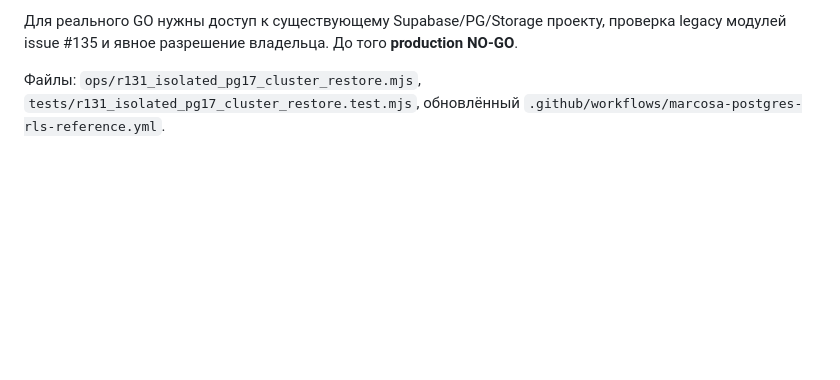
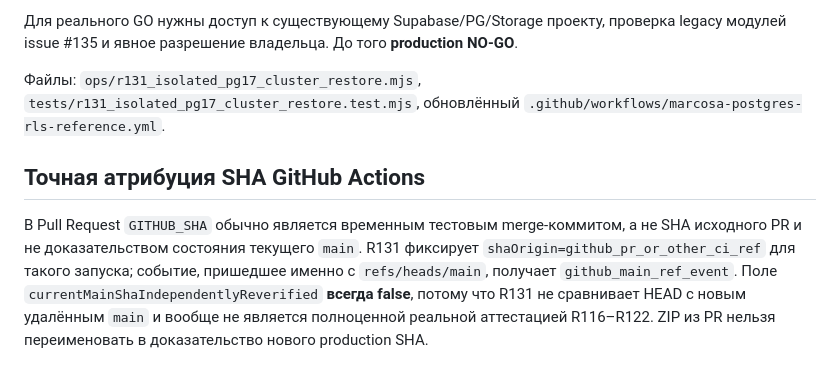
Before and after one commit to osmanosmanov6880-bot/marcosa-fusion, a Markdown page: docs/MARCOSA_R131_CROSS_CLUSTER_DISASTER_RECOVERY_RU.md, the part around the change. Drawn GitHub-style; blank space fills up the shorter version.

Commit message:
R131: regress and document PR merge SHA vs true main provenance

```diff
--- a/docs/MARCOSA_R131_CROSS_CLUSTER_DISASTER_RECOVERY_RU.md
+++ b/docs/MARCOSA_R131_CROSS_CLUSTER_DISASTER_RECOVERY_RU.md
@@ -33,3 +33,7 @@ R128 и R130 восстановили настоящую PostgreSQL 17 `pg_dump
 Для реального GO нужны доступ к существующему Supabase/PG/Storage проекту, проверка legacy модулей issue #135 и явное разрешение владельца. До того **production NO-GO**.
 
 Файлы: `ops/r131_isolated_pg17_cluster_restore.mjs`, `tests/r131_isolated_pg17_cluster_restore.test.mjs`, обновлённый `.github/workflows/marcosa-postgres-rls-reference.yml`.
+
+## Точная атрибуция SHA GitHub Actions
+
+В Pull Request `GITHUB_SHA` обычно является временным тестовым merge-коммитом, а не SHA исходного PR и не доказательством состояния текущего `main`. R131 фиксирует `shaOrigin=github_pr_or_other_ci_ref` для такого запуска; событие, пришедшее именно с `refs/heads/main`, получает `github_main_ref_event`. Поле `currentMainShaIndependentlyReverified` **всегда false**, потому что R131 не сравнивает HEAD с новым удалённым `main` и вообще не является полноценной реальной аттестацией R116–R122. ZIP из PR нельзя переименовать в доказательство нового production SHA.
```
